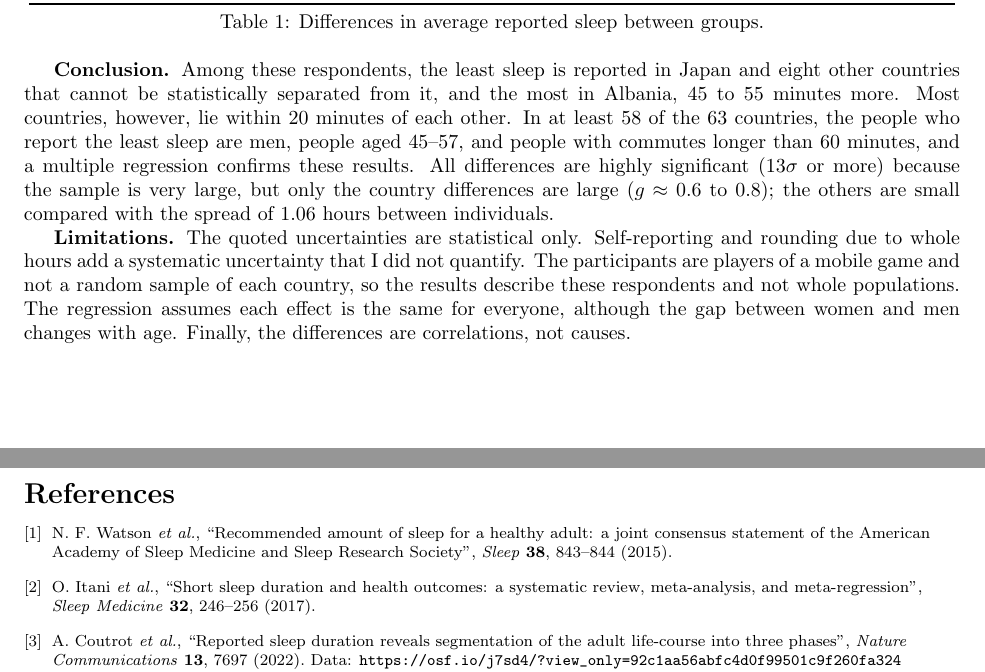
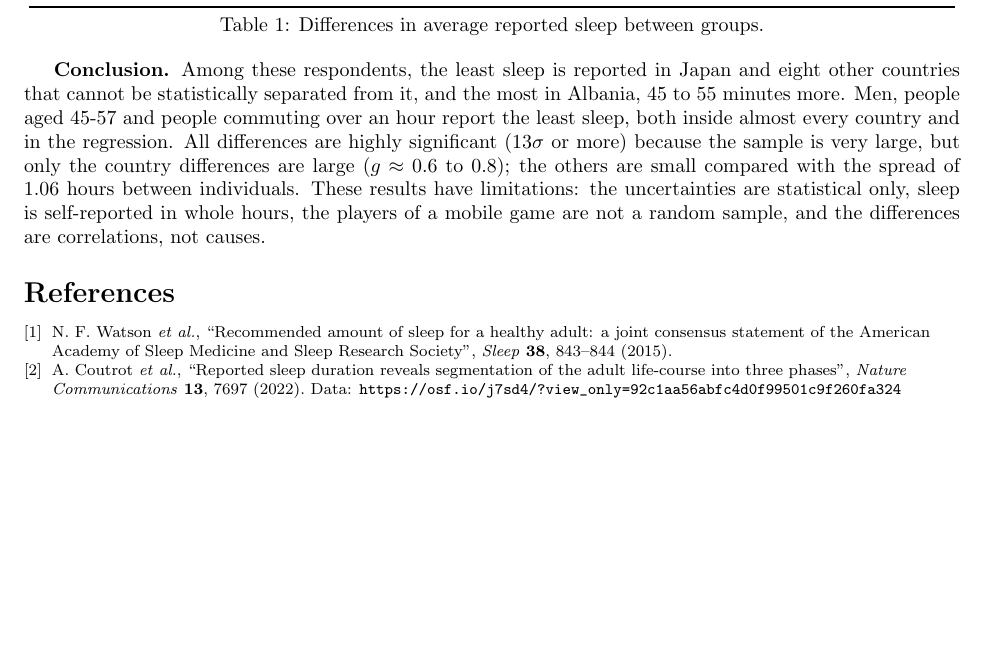
Before and after one commit to julia-waldmeier/MAT2007-sleep-project-Julia-Waldmeier, a LaTeX document (report/main.tex): two parts of pages 3 and 4 of 4 before the commit and part of page 3 of 3 after it, the two joined at a grey line, cut so that both start at the same text, the shorter picture padded with empty space. Compiled offline with pdfLaTeX.

Commit message:
Final Report

```diff
--- a/report/main.tex
+++ b/report/main.tex
@@ -90,15 +90,13 @@ Sex & women vs.\ men & $7.9 \pm 0.1$ & $53\sigma$ & 0.12 & 58 of 63 & 9.1 \\
 \label{tab:groups}
 \end{table}
 
-\textbf{Conclusion.} Among these respondents, the least sleep is reported in Japan and eight other countries that cannot be statistically separated from it, and the most in Albania, 45 to 55 minutes more. Most countries, however, lie within 20~minutes of each other. In at least 58 of the 63 countries, the people who report the least sleep are men, people aged 45--57, and people with commutes longer than 60 minutes, and a multiple regression confirms these results. All differences are highly significant ($13\sigma$ or more) because the sample is very large, but only the country differences are large ($g \approx 0.6$ to $0.8$); the others are small compared with the spread of 1.06~hours between individuals.
-
-\textbf{Limitations.} The quoted uncertainties are statistical only. Self-reporting and rounding due to whole hours add a systematic uncertainty that I did not quantify. The participants are players of a mobile game and not a random sample of each country, so the results describe these respondents and not whole populations. The regression assumes each effect is the same for everyone, although the gap between women and men changes with age. Finally, the differences are correlations, not causes.
+\textbf{Conclusion.} Among these respondents, the least sleep is reported in Japan and eight other countries that cannot be statistically separated from it, and the most in Albania, 45 to 55 minutes more. Men, people aged 45-57 and people commuting over an hour report the least sleep, both inside almost every country and in the regression. All differences are highly significant ($13\sigma$ or more) because the sample is very large, but only the country differences are large ($g \approx 0.6$ to $0.8$); the others are small compared with the spread of 1.06~hours between individuals. These results have limitations: the uncertainties are statistical only, sleep is self-reported in whole hours, the players of a mobile game are not a random sample, and the differences are correlations, not causes.
 
 \footnotesize
+\setlength{\bibsep}{0pt}
 \begin{thebibliography}{9}
 \raggedright
 \bibitem{watson} N.~F.~Watson \textit{et al.}, ``Recommended amount of sleep for a healthy adult: a joint consensus statement of the American Academy of Sleep Medicine and Sleep Research Society'', \textit{Sleep} \textbf{38}, 843--844 (2015).
-\bibitem{itani} O.~Itani \textit{et al.}, ``Short sleep duration and health outcomes: a systematic review, meta-analysis, and meta-regression'', \textit{Sleep Medicine} \textbf{32}, 246--256 (2017).
 \bibitem{coutrot} A.~Coutrot \textit{et al.}, ``Reported sleep duration reveals segmentation of the adult life-course into three phases'',
 \textit{Nature Communications} \textbf{13}, 7697 (2022).
 Data: \url{https://osf.io/j7sd4/?view_only=92c1aa56abfc4d0f99501c9f260fa324}
```
Also changed, not shown: report/MAT2007_report_JW_i6341664-2.pdf, report/main.tex (2 more changed lines).
